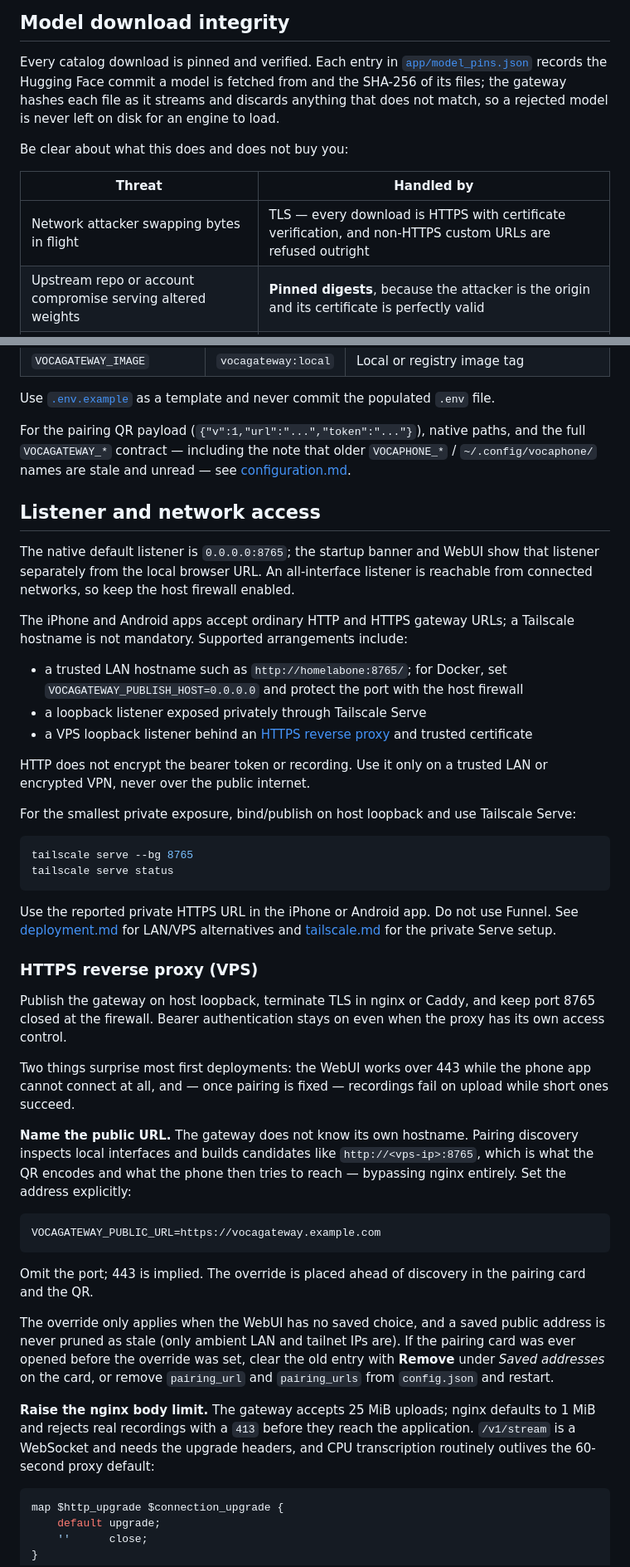
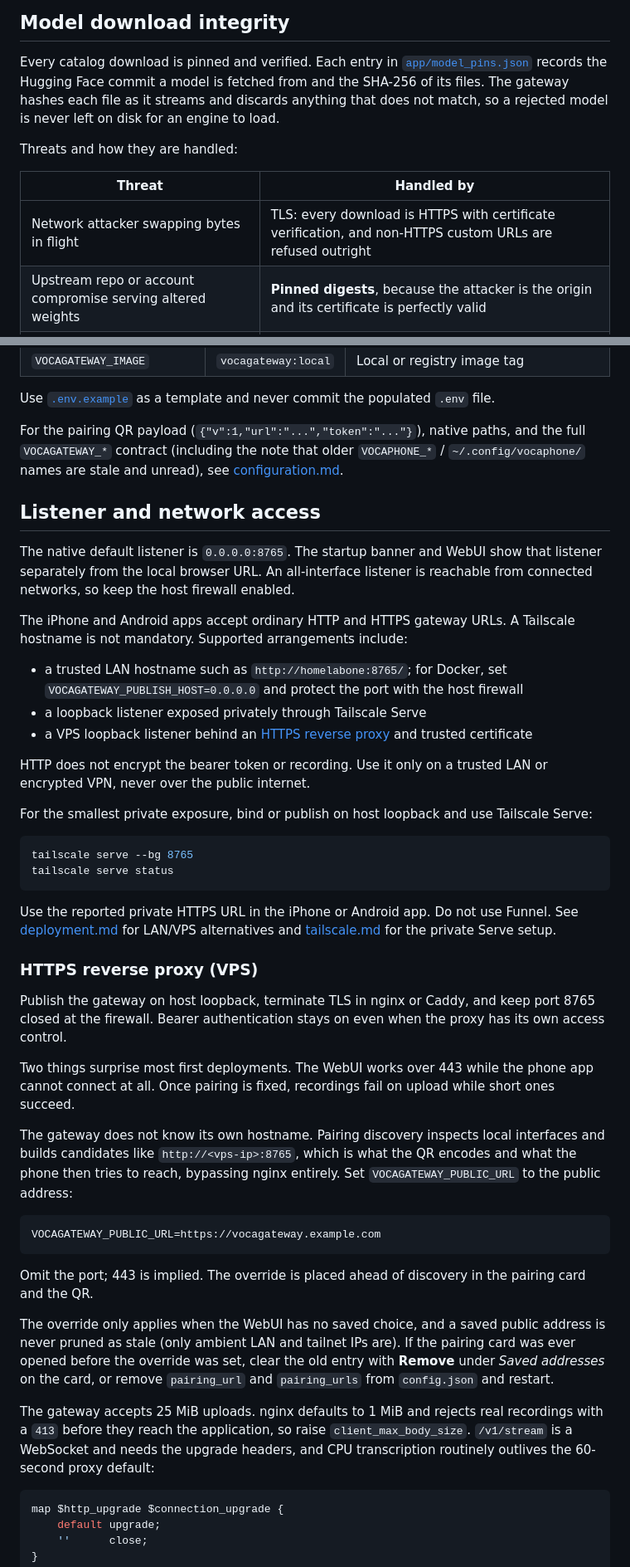
Before and after one commit to VocaHQ/vocagateway, a Markdown page: README.md, 2 parts joined by grey strips. Shown at 83% size. GitHub-like rendering.

````diff
--- a/README.md
+++ b/README.md
@@ -389,15 +390,15 @@ redistributing weights.
 
 Every catalog download is pinned and verified. Each entry in
 [`app/model_pins.json`](app/model_pins.json) records the Hugging Face commit a
-model is fetched from and the SHA-256 of its files; the gateway hashes each
+model is fetched from and the SHA-256 of its files. The gateway hashes each
 file as it streams and discards anything that does not match, so a rejected
 model is never left on disk for an engine to load.
 
-Be clear about what this does and does not buy you:
+Threats and how they are handled:
 
 | Threat | Handled by |
 | --- | --- |
-| Network attacker swapping bytes in flight | TLS — every download is HTTPS with certificate verification, and non-HTTPS custom URLs are refused outright |
+| Network attacker swapping bytes in flight | TLS: every download is HTTPS with certificate verification, and non-HTTPS custom URLs are refused outright |
 | Upstream repo or account compromise serving altered weights | **Pinned digests**, because the attacker is the origin and its certificate is perfectly valid |
 | Silent re-upload changing a model under an existing catalog entry | **Pinned commits**, which stop downloads tracking `main` |
 | Truncated or corrupted transfer | Digest verification, which also fixes the partially-downloaded-model failure mode |
@@ -605,17 +606,17 @@ Use [`.env.example`](.env.example) as a template and never commit the populated
 `.env` file.
 
 For the pairing QR payload (`{"v":1,"url":"...","token":"..."}`), native paths,
-and the full `VOCAGATEWAY_*` contract — including the note that older
-`VOCAPHONE_*` / `~/.config/vocaphone/` names are stale and unread — see
+and the full `VOCAGATEWAY_*` contract (including the note that older
+`VOCAPHONE_*` / `~/.config/vocaphone/` names are stale and unread), see
 [configuration.md](docs/configuration.md).
 
 ## Listener and network access
 
-The native default listener is `0.0.0.0:8765`; the startup banner and WebUI show
+The native default listener is `0.0.0.0:8765`. The startup banner and WebUI show
 that listener separately from the local browser URL. An all-interface listener
 is reachable from connected networks, so keep the host firewall enabled.
 
-The iPhone and Android apps accept ordinary HTTP and HTTPS gateway URLs; a
+The iPhone and Android apps accept ordinary HTTP and HTTPS gateway URLs. A
 Tailscale hostname is not mandatory. Supported arrangements include:
 
 - a trusted LAN hostname such as `http://homelabone:8765/`; for Docker, set
@@ -627,7 +628,7 @@ Tailscale hostname is not mandatory. Supported arrangements include:
 HTTP does not encrypt the bearer token or recording. Use it only on a trusted
 LAN or encrypted VPN, never over the public internet.
 
-For the smallest private exposure, bind/publish on host loopback and use
+For the smallest private exposure, bind or publish on host loopback and use
 Tailscale Serve:
 
 ```sh
@@ -645,14 +646,14 @@ Publish the gateway on host loopback, terminate TLS in nginx or Caddy, and keep
 port 8765 closed at the firewall. Bearer authentication stays on even when the
 proxy has its own access control.
 
-Two things surprise most first deployments: the WebUI works over 443 while the
-phone app cannot connect at all, and — once pairing is fixed — recordings fail
-on upload while short ones succeed.
+Two things surprise most first deployments. The WebUI works over 443 while the
+phone app cannot connect at all. Once pairing is fixed, recordings fail on
+upload while short ones succeed.
 
-**Name the public URL.** The gateway does not know its own hostname. Pairing
-discovery inspects local interfaces and builds candidates like
-`http://<vps-ip>:8765`, which is what the QR encodes and what the phone then
-tries to reach — bypassing nginx entirely. Set the address explicitly:
+The gateway does not know its own hostname. Pairing discovery inspects local
+interfaces and builds candidates like `http://<vps-ip>:8765`, which is what the
+QR encodes and what the phone then tries to reach, bypassing nginx entirely.
+Set `VOCAGATEWAY_PUBLIC_URL` to the public address:
 
 ```dotenv
 VOCAGATEWAY_PUBLIC_URL=https://vocagateway.example.com
@@ -667,10 +668,10 @@ pairing card was ever opened before the override was set, clear the old entry
 with **Remove** under *Saved addresses* on the card, or remove `pairing_url` and
 `pairing_urls` from `config.json` and restart.
 
-**Raise the nginx body limit.** The gateway accepts 25 MiB uploads; nginx
-defaults to 1 MiB and rejects real recordings with a `413` before they reach the
-application. `/v1/stream` is a WebSocket and needs the upgrade headers, and CPU
-transcription routinely outlives the 60-second proxy default:
+The gateway accepts 25 MiB uploads. nginx defaults to 1 MiB and rejects real
+recordings with a `413` before they reach the application, so raise
+`client_max_body_size`. `/v1/stream` is a WebSocket and needs the upgrade
+headers, and CPU transcription routinely outlives the 60-second proxy default:
 
 ```nginx
 map $http_upgrade $connection_upgrade {
````
Also changed, not shown: other parts of README.md (+97 -96 lines).
